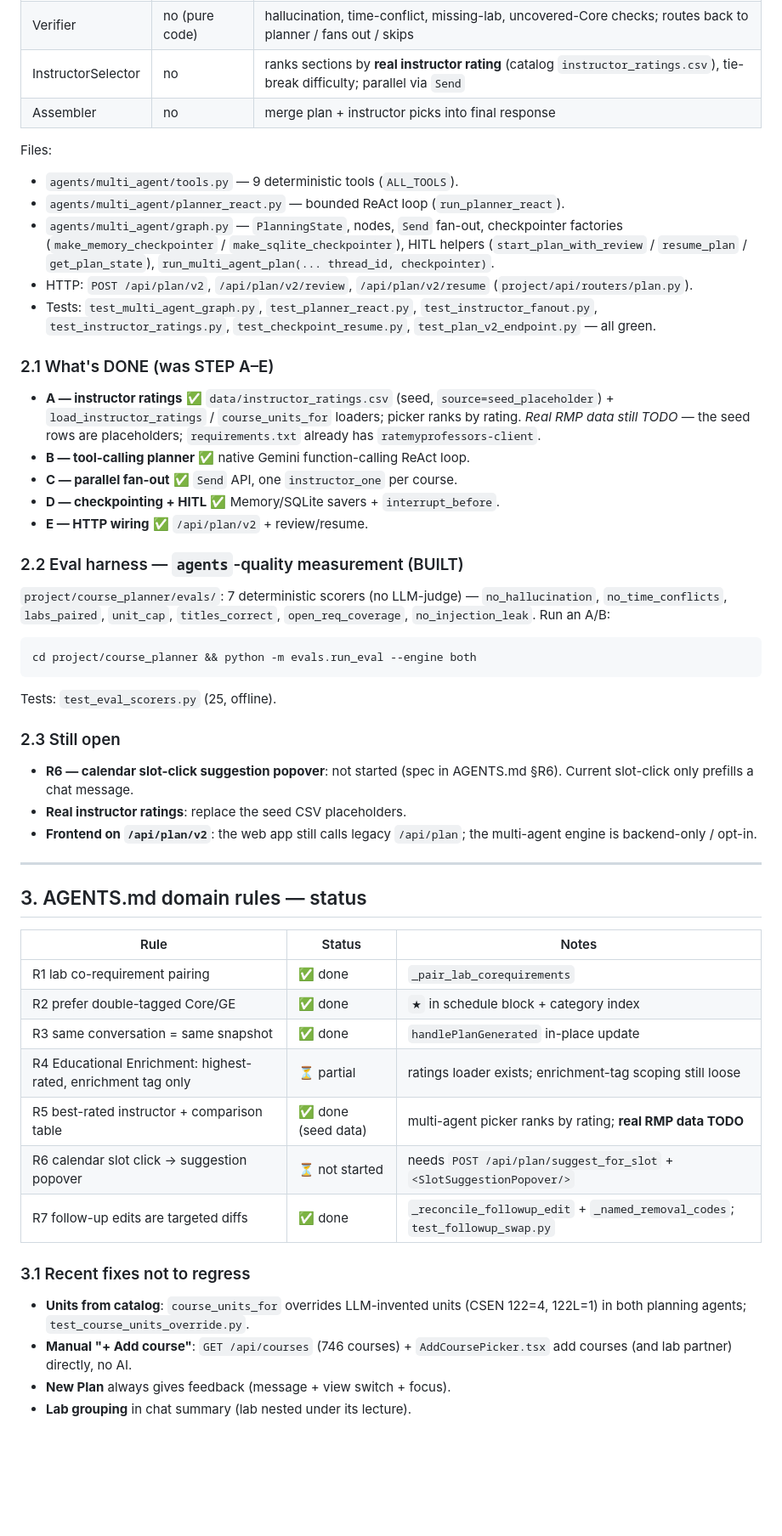
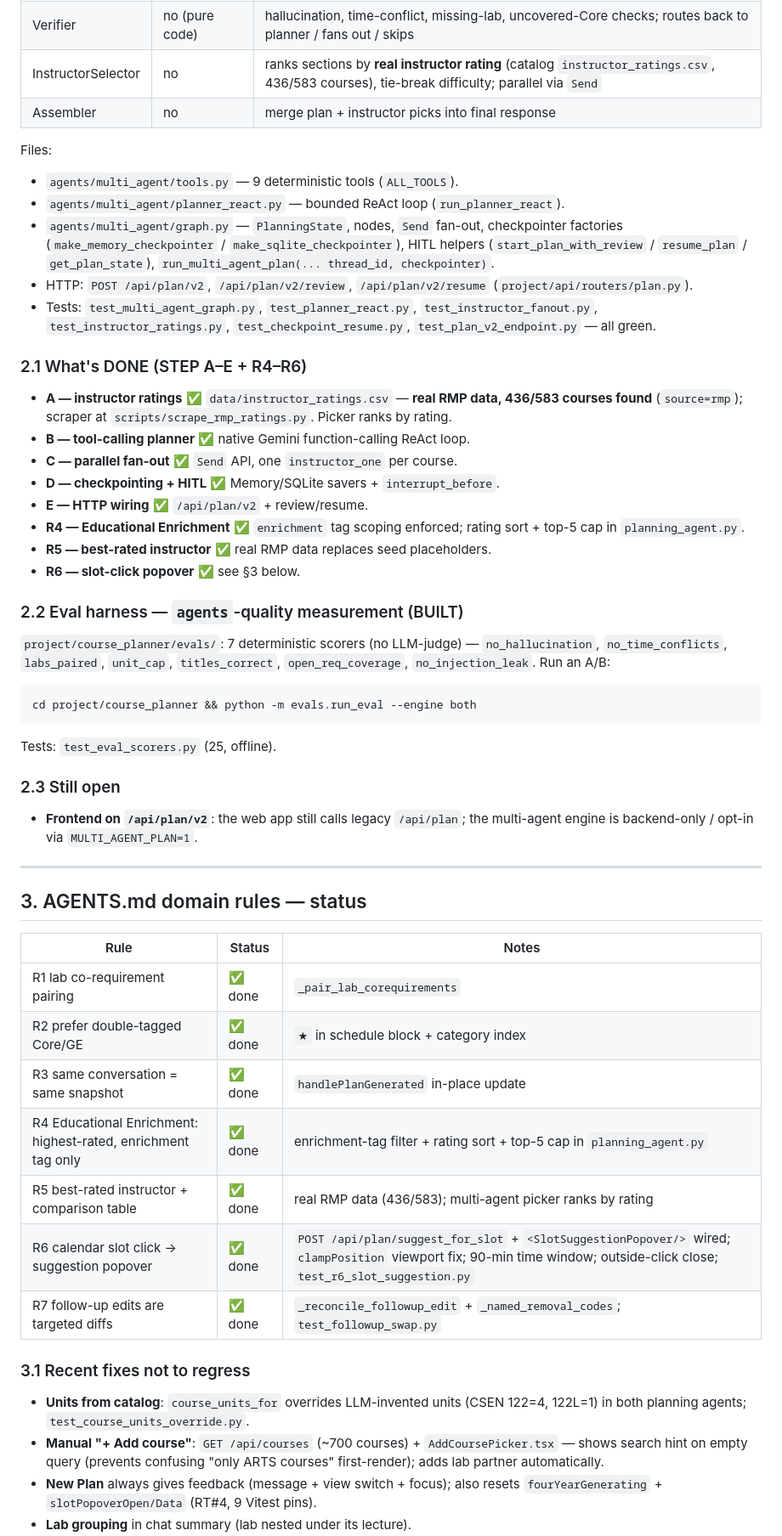
Before and after one commit to CSEN-SCU/csen-174-s26-team-project-course-planner, a Markdown page: HANDOFF.md, the part around one of its changes. Shown at 85% size. Rendered like a GitHub page; blank space fills up the shorter version.

```diff
--- a/HANDOFF.md
+++ b/HANDOFF.md
@@ -103,7 +103,7 @@ START → planner → verifier ─[issues & passes<3]→ planner (loop)
 |------|------|------|
 | Planner | yes — **ReAct tool-calling** | calls `search_schedule` / `get_open_req_candidates` / `get_lab_partner` before proposing courses; native Gemini function-calling (no langchain). `PLANNER_REACT=0` → single-shot fallback |
 | Verifier | no (pure code) | hallucination, time-conflict, missing-lab, uncovered-Core checks; routes back to planner / fans out / skips |
-| InstructorSelector | no | ranks sections by **real instructor rating** (catalog `instructor_ratings.csv`), tie-break difficulty; parallel via `Send` |
+| InstructorSelector | no | ranks sections by **real instructor rating** (catalog `instructor_ratings.csv`, 436/583 courses), tie-break difficulty; parallel via `Send` |
 | Assembler | no | merge plan + instructor picks into final response |
 
 Files:
@@ -119,16 +119,19 @@ Files:
   `test_instructor_fanout.py`, `test_instructor_ratings.py`,
   `test_checkpoint_resume.py`, `test_plan_v2_endpoint.py` — all green.
 
-### 2.1 What's DONE (was STEP A–E)
+### 2.1 What's DONE (STEP A–E + R4–R6)
 
-- **A — instructor ratings** ✅ `data/instructor_ratings.csv` (seed,
-  `source=seed_placeholder`) + `load_instructor_ratings` / `course_units_for`
-  loaders; picker ranks by rating. *Real RMP data still TODO* — the seed
-  rows are placeholders; `requirements.txt` already has `ratemyprofessors-client`.
+- **A — instructor ratings** ✅ `data/instructor_ratings.csv` — **real RMP
+  data, 436/583 courses found** (`source=rmp`); scraper at
+  `scripts/scrape_rmp_ratings.py`. Picker ranks by rating.
 - **B — tool-calling planner** ✅ native Gemini function-calling ReAct loop.
 - **C — parallel fan-out** ✅ `Send` API, one `instructor_one` per course.
 - **D — checkpointing + HITL** ✅ Memory/SQLite savers + `interrupt_before`.
 - **E — HTTP wiring** ✅ `/api/plan/v2` + review/resume.
+- **R4 — Educational Enrichment** ✅ `enrichment` tag scoping enforced;
+  rating sort + top-5 cap in `planning_agent.py`.
+- **R5 — best-rated instructor** ✅ real RMP data replaces seed placeholders.
+- **R6 — slot-click popover** ✅ see §3 below.
 
 ### 2.2 Eval harness — `agents`-quality measurement (BUILT)
 
@@ -142,11 +145,8 @@ Tests: `test_eval_scorers.py` (25, offline).
 
 ### 2.3 Still open
 
-- **R6 — calendar slot-click suggestion popover**: not started (spec in
-  AGENTS.md §R6). Current slot-click only prefills a chat message.
-- **Real instructor ratings**: replace the seed CSV placeholders.
 - **Frontend on `/api/plan/v2`**: the web app still calls legacy `/api/plan`;
-  the multi-agent engine is backend-only / opt-in.
+  the multi-agent engine is backend-only / opt-in via `MULTI_AGENT_PLAN=1`.
 
 ---
 
@@ -157,15 +157,18 @@ Tests: `test_eval_scorers.py` (25, offline).
 | R1 lab co-requirement pairing | ✅ done | `_pair_lab_corequirements` |
 | R2 prefer double-tagged Core/GE | ✅ done | `★` in schedule block + category index |
 | R3 same conversation = same snapshot | ✅ done | `handlePlanGenerated` in-place update |
-| R4 Educational Enrichment: highest-rated, enrichment tag only | ⏳ partial | ratings loader exists; enrichment-tag scoping still loose |
-| R5 best-rated instructor + comparison table | ✅ done (seed data) | multi-agent picker ranks by rating; **real RMP data TODO** |
-| R6 calendar slot click → suggestion popover | ⏳ not started | needs `POST /api/plan/suggest_for_slot` + `<SlotSuggestionPopover/>` |
+| R4 Educational Enrichment: highest-rated, enrichment tag only | ✅ done | enrichment-tag filter + rating sort + top-5 cap in `planning_agent.py` |
+| R5 best-rated instructor + comparison table | ✅ done | real RMP data (436/583); multi-agent picker ranks by rating |
+| R6 calendar slot click → suggestion popover | ✅ done | `POST /api/plan/suggest_for_slot` + `<SlotSuggestionPopover/>` wired; `clampPosition` viewport fix; 90-min time window; outside-click close; `test_r6_slot_suggestion.py` |
 | R7 follow-up edits are targeted diffs | ✅ done | `_reconcile_followup_edit` + `_named_removal_codes`; `test_followup_swap.py` |
 
 ### 3.1 Recent fixes not to regress
+
 - **Units from catalog**: `course_units_for` overrides LLM-invented units
   (CSEN 122=4, 122L=1) in both planning agents; `test_course_units_override.py`.
-- **Manual "+ Add course"**: `GET /api/courses` (746 courses) +
-  `AddCoursePicker.tsx` add courses (and lab partner) directly, no AI.
-- **New Plan** always gives feedback (message + view switch + focus).
+- **Manual "+ Add course"**: `GET /api/courses` (~700 courses) +
+  `AddCoursePicker.tsx` — shows search hint on empty query (prevents
+  confusing "only ARTS courses" first-render); adds lab partner automatically.
+- **New Plan** always gives feedback (message + view switch + focus);
+  also resets `fourYearGenerating` + `slotPopoverOpen/Data` (RT#4, 9 Vitest pins).
 - **Lab grouping** in chat summary (lab nested under its lecture).
```
Also changed, not shown: other parts of HANDOFF.md (+59 -42 lines).
